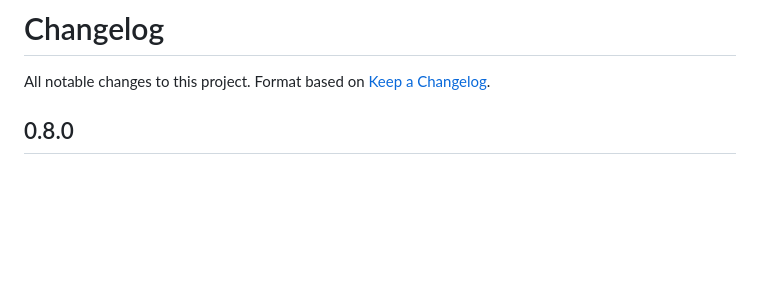
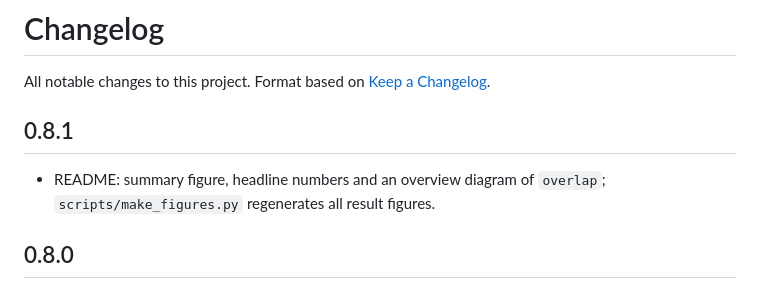
Before and after one commit to Tejascodz/Freewidth, a Markdown page: CHANGELOG.md, the part around the change. GitHub-like rendering; blank space fills up the shorter version.

```diff
--- a/CHANGELOG.md
+++ b/CHANGELOG.md
@@ -1,6 +1,9 @@
 # Changelog
 
 All notable changes to this project. Format based on [Keep a Changelog](https://keepachangelog.com/en/1.1.0/).
+
+## 0.8.1
+- README: summary figure, headline numbers and an overview diagram of `overlap`; `scripts/make_figures.py` regenerates all result figures.
 
 ## 0.8.0
 - `overlap` now escalates a small-model majority the verifier is unsure about, instead of accepting it (`quorum_accept: false` by default). The old behaviour is available as `quorum_accept: true`.
```
Also changed, not shown: README.md (+31 -32 lines), docs/figures/hero.png (added), docs/figures/results_gsm8k.png, 5 other files.
